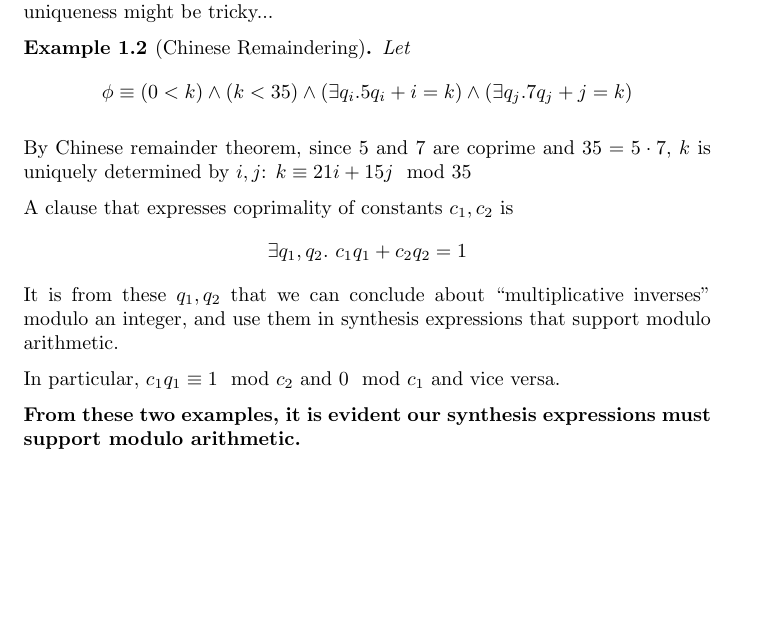
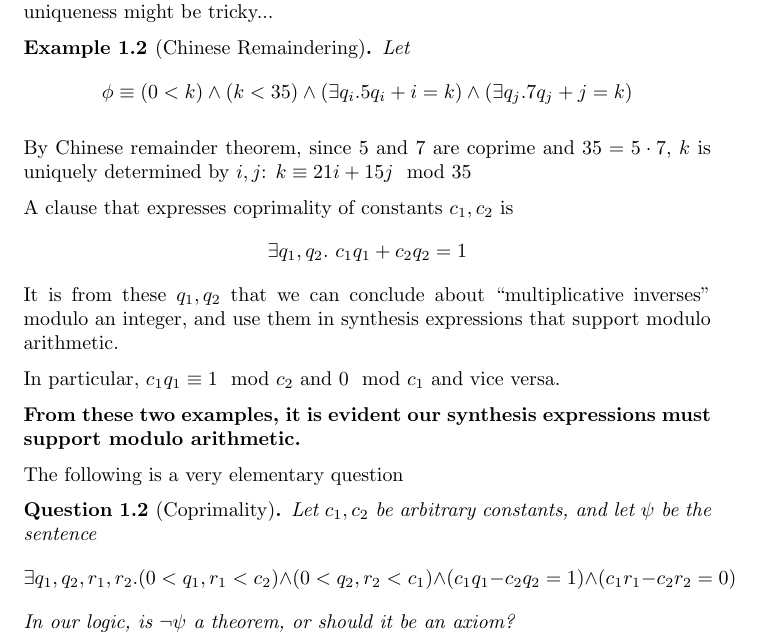
Before and after one commit to Mihir-Vahanwala/Synthesis, a LaTeX problem sheet (examples.tex): part of the page, cut so that both start at the same text, the shorter picture padded with empty space. Compiled offline with pdfLaTeX.

Commit message:
Asking a more fundamental question for PA

```diff
--- a/examples.tex
+++ b/examples.tex
@@ -36,4 +36,13 @@ It is from these $q_1, q_2$ that we can conclude about ``multiplicative inverses
 In particular, $c_1 q_1 \equiv 1 \mod c_2$ and $0 \mod c_1$ and vice versa.
 
 \textbf{From these two examples, it is evident our synthesis expressions must support modulo arithmetic.}
+
+The following is a very elementary question
+\begin{question}[Coprimality]
+Let $c_1, c_2$ be arbitrary constants, and let $\psi$ be the sentence
+$$
+\exists q_1, q_2, r_1, r_2 .(0 < q_1, r_1 < c_2) \land (0 < q_2, r_2 < c_1) \land (c_1q_1 - c_2q_2 = 1) \land (c_1r_1 - c_2r_2 = 0)
+$$
+In our logic, is $\neg \psi$ a theorem, or should it be an axiom?
+\end{question}
 \end{document}
```
